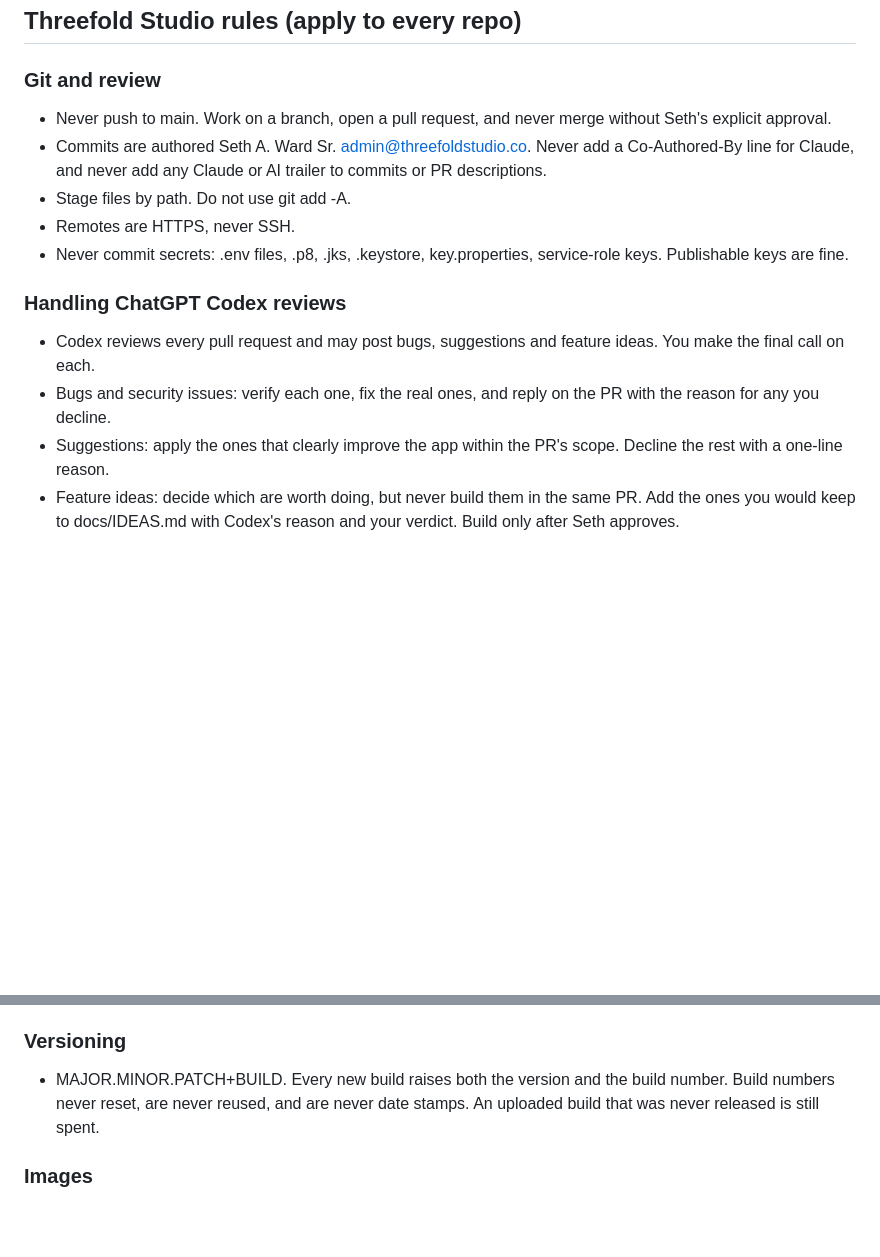
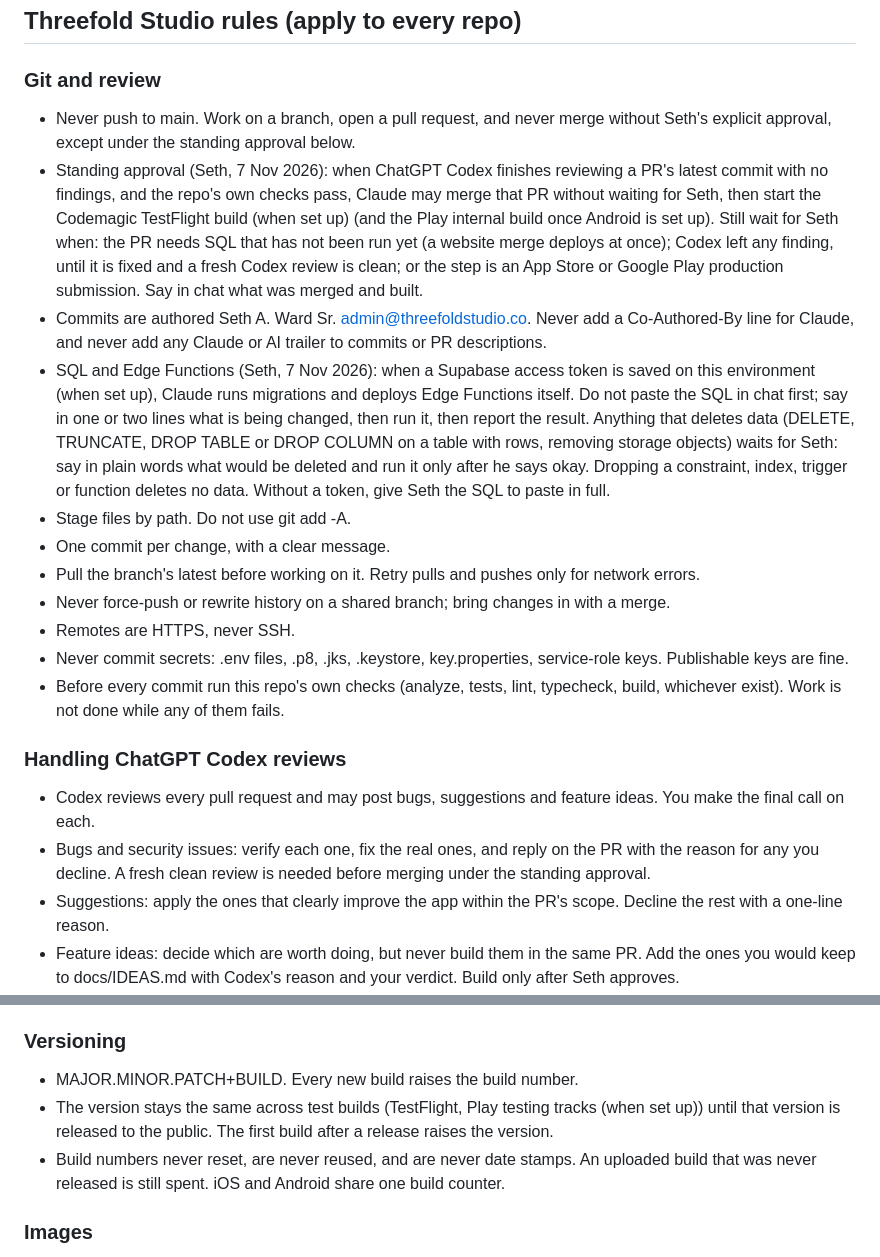
Before and after one commit to Threefold-Studio/threefoldstudiowebsite, a Markdown page: CLAUDE.md, 2 parts joined by grey strips. GitHub-like rendering; blank space fills up the shorter version.

Commit message:
CLAUDE.md: Threefold Studio working rules of 7 Nov 2026 (standing approval, SQL handling, git rules, versioning)

```diff
--- a/CLAUDE.md
+++ b/CLAUDE.md
@@ -72,15 +72,21 @@ Processors named in privacy policies:
 ## Threefold Studio rules (apply to every repo)
 
 ### Git and review
-- Never push to main. Work on a branch, open a pull request, and never merge without Seth's explicit approval.
+- Never push to main. Work on a branch, open a pull request, and never merge without Seth's explicit approval, except under the standing approval below.
+- Standing approval (Seth, 7 Nov 2026): when ChatGPT Codex finishes reviewing a PR's latest commit with no findings, and the repo's own checks pass, Claude may merge that PR without waiting for Seth, then start the Codemagic TestFlight build (when set up) (and the Play internal build once Android is set up). Still wait for Seth when: the PR needs SQL that has not been run yet (a website merge deploys at once); Codex left any finding, until it is fixed and a fresh Codex review is clean; or the step is an App Store or Google Play production submission. Say in chat what was merged and built.
 - Commits are authored Seth A. Ward Sr. <admin@threefoldstudio.co>. Never add a Co-Authored-By line for Claude, and never add any Claude or AI trailer to commits or PR descriptions.
+- SQL and Edge Functions (Seth, 7 Nov 2026): when a Supabase access token is saved on this environment (when set up), Claude runs migrations and deploys Edge Functions itself. Do not paste the SQL in chat first; say in one or two lines what is being changed, then run it, then report the result. Anything that deletes data (DELETE, TRUNCATE, DROP TABLE or DROP COLUMN on a table with rows, removing storage objects) waits for Seth: say in plain words what would be deleted and run it only after he says okay. Dropping a constraint, index, trigger or function deletes no data. Without a token, give Seth the SQL to paste in full.
 - Stage files by path. Do not use git add -A.
+- One commit per change, with a clear message.
+- Pull the branch's latest before working on it. Retry pulls and pushes only for network errors.
+- Never force-push or rewrite history on a shared branch; bring changes in with a merge.
 - Remotes are HTTPS, never SSH.
 - Never commit secrets: .env files, .p8, .jks, .keystore, key.properties, service-role keys. Publishable keys are fine.
+- Before every commit run this repo's own checks (analyze, tests, lint, typecheck, build, whichever exist). Work is not done while any of them fails.
 
 ### Handling ChatGPT Codex reviews
 - Codex reviews every pull request and may post bugs, suggestions and feature ideas. You make the final call on each.
-- Bugs and security issues: verify each one, fix the real ones, and reply on the PR with the reason for any you decline.
+- Bugs and security issues: verify each one, fix the real ones, and reply on the PR with the reason for any you decline. A fresh clean review is needed before merging under the standing approval.
 - Suggestions: apply the ones that clearly improve the app within the PR's scope. Decline the rest with a one-line reason.
 - Feature ideas: decide which are worth doing, but never build them in the same PR. Add the ones you would keep to docs/IDEAS.md with Codex's reason and your verdict. Build only after Seth approves.
 
@@ -93,7 +99,9 @@ Processors named in privacy policies:
 - Privacy policies name processors specifically (Supabase, Twilio, Firebase, Brevo, Netlify, Apple, Google). When a live policy is rewritten, keep the original effective date and change only the last updated date.
 
 ### Versioning
-- MAJOR.MINOR.PATCH+BUILD. Every new build raises both the version and the build number. Build numbers never reset, are never reused, and are never date stamps. An uploaded build that was never released is still spent.
+- MAJOR.MINOR.PATCH+BUILD. Every new build raises the build number.
+- The version stays the same across test builds (TestFlight, Play testing tracks (when set up)) until that version is released to the public. The first build after a release raises the version.
+- Build numbers never reset, are never reused, and are never date stamps. An uploaded build that was never released is still spent. iOS and Android share one build counter.
 
 ### Images
 - Images are made in ChatGPT and attached to the session. Put them in the assets folder and register them in pubspec.yaml when needed.
```
